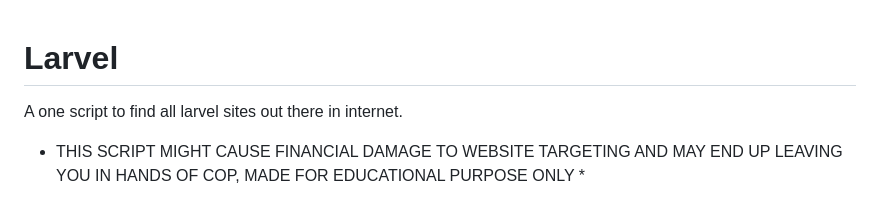
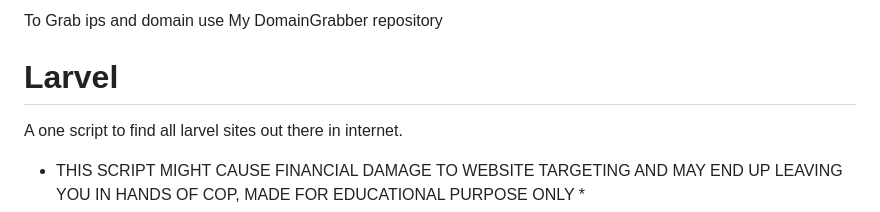
Before and after one commit to SurajMishra0/Larvel, a Markdown page: README.md, the part around the change. Drawn GitHub-style.

```diff
--- a/README.md
+++ b/README.md
@@ -1,3 +1,4 @@
+To Grab ips and domain use My DomainGrabber repository
 # Larvel
 A one script to find all larvel sites out there in internet.
 
```
